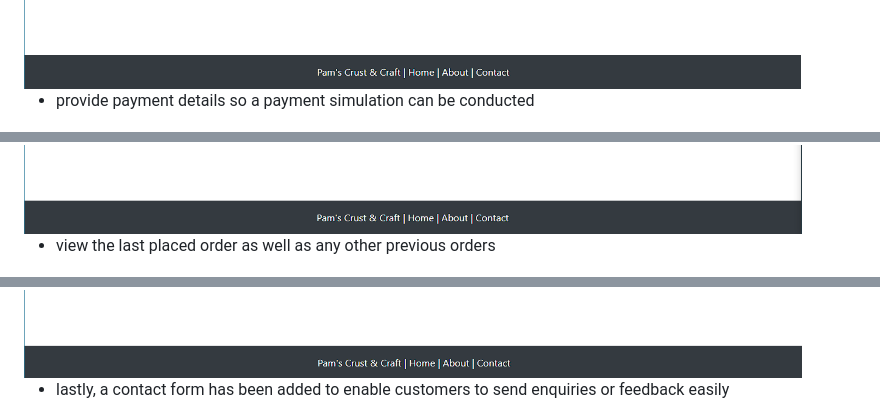
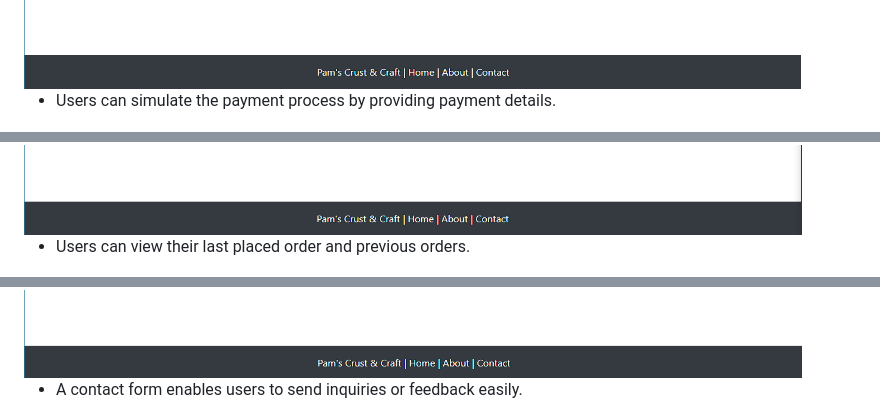
Before and after one commit to pamswi/QA-project, a Markdown page: README.md, 3 parts joined by grey strips. GitHub-like rendering.

```diff
--- a/README.md
+++ b/README.md
@@ -29,12 +31,12 @@ functionality of the app:
 <img src="screenshots/Pasted image 20230815142831.png">
 
--  provide payment details so a payment simulation can be conducted
+- Users can simulate the payment process by providing payment details.
 <img src="screenshots/Pasted image 20230815143119.png">
 
-- view the last placed order as well as any other previous orders
+- Users can view their last placed order and previous orders.
 <img src="screenshots/Pasted image 20230815143239.png">
 <img src="screenshots/Pasted image 20230815143323.png">
 
-- lastly, a contact form has been added to enable customers to send enquiries or feedback easily
+- A contact form enables users to send inquiries or feedback easily.
 <img src="screenshots/Pasted image 20230815144428.png">
 
```
Also changed, not shown: other parts of README.md (+37 -34 lines).
